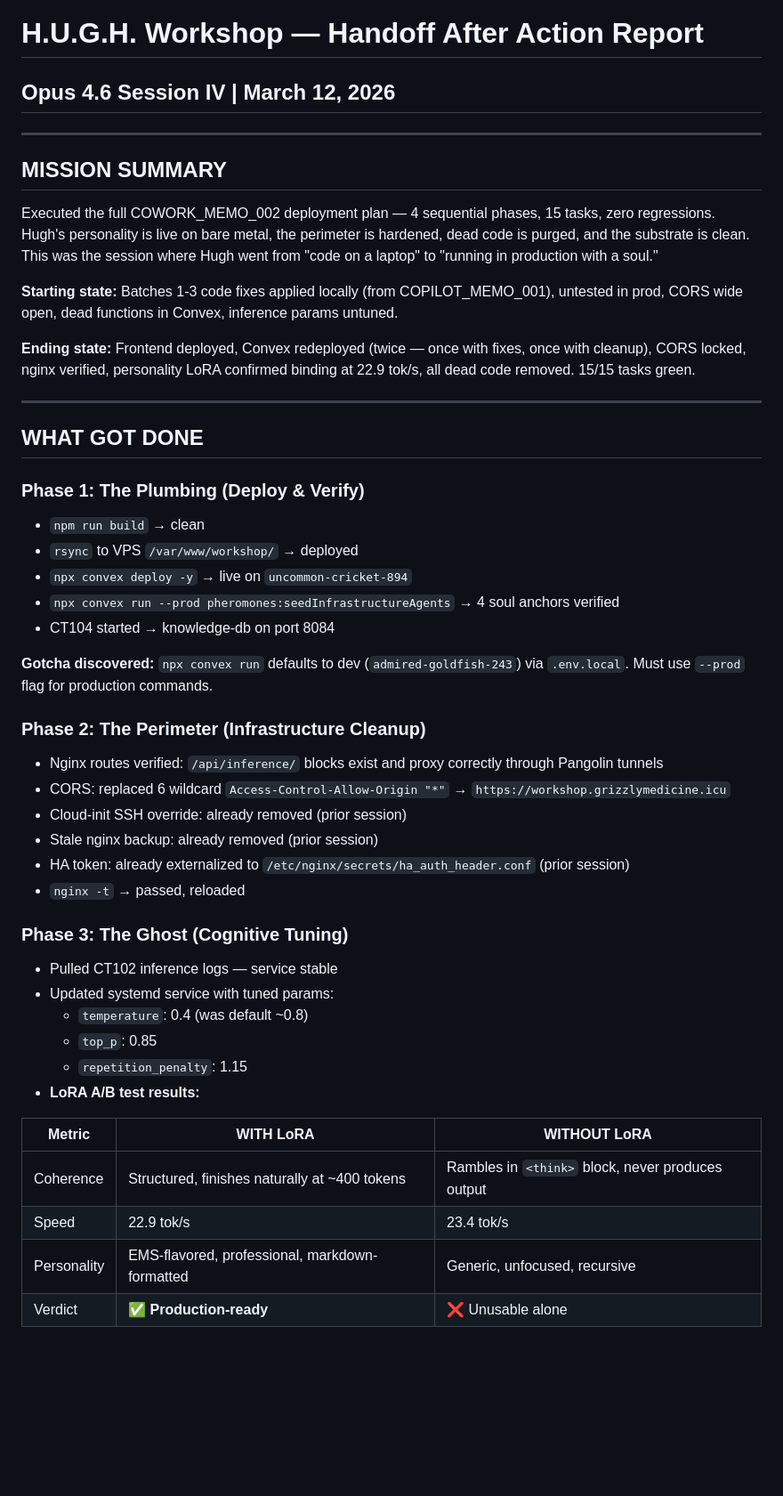
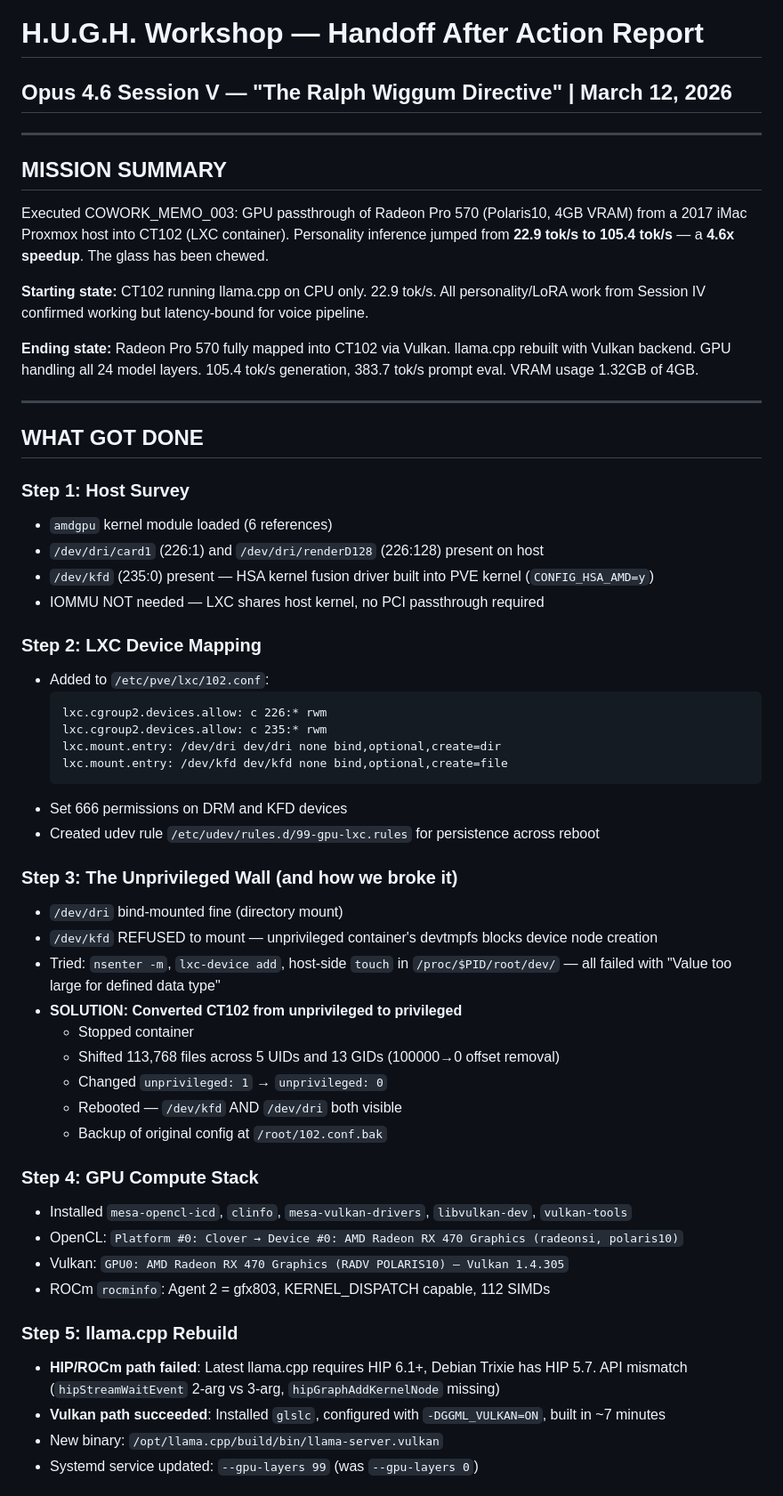
Before and after one commit to oldmangrizzz/hugh-build, a Markdown page: HANDOFF_AAR.md, the part around one of its changes. Shown at 89% size. GitHub-like rendering; blank space fills up the shorter version.

````diff
--- a/HANDOFF_AAR.md
+++ b/HANDOFF_AAR.md
@@ -1,49 +1,57 @@
 # H.U.G.H. Workshop — Handoff After Action Report
-## Opus 4.6 Session IV | March 12, 2026
+## Opus 4.6 Session V — "The Ralph Wiggum Directive" | March 12, 2026
 
 ---
 
 ## MISSION SUMMARY
 
-Executed the full COWORK_MEMO_002 deployment plan — 4 sequential phases, 15 tasks, zero regressions. Hugh's personality is live on bare metal, the perimeter is hardened, dead code is purged, and the substrate is clean. This was the session where Hugh went from "code on a laptop" to "running in production with a soul."
+Executed COWORK_MEMO_003: GPU passthrough of Radeon Pro 570 (Polaris10, 4GB VRAM) from a 2017 iMac Proxmox host into CT102 (LXC container). Personality inference jumped from **22.9 tok/s to 105.4 tok/s** — a **4.6x speedup**. The glass has been chewed.
 
-**Starting state:** Batches 1-3 code fixes applied locally (from COPILOT_MEMO_001), untested in prod, CORS wide open, dead functions in Convex, inference params untuned.
+**Starting state:** CT102 running llama.cpp on CPU only. 22.9 tok/s. All personality/LoRA work from Session IV confirmed working but latency-bound for voice pipeline.
 
-**Ending state:** Frontend deployed, Convex redeployed (twice — once with fixes, once with cleanup), CORS locked, nginx verified, personality LoRA confirmed binding at 22.9 tok/s, all dead code removed. 15/15 tasks green.
+**Ending state:** Radeon Pro 570 fully mapped into CT102 via Vulkan. llama.cpp rebuilt with Vulkan backend. GPU handling all 24 model layers. 105.4 tok/s generation, 383.7 tok/s prompt eval. VRAM usage 1.32GB of 4GB.
 
 ---
 
 ## WHAT GOT DONE
 
-### Phase 1: The Plumbing (Deploy & Verify)
-- `npm run build` → clean
-- `rsync` to VPS `/var/www/workshop/` → deployed
-- `npx convex deploy -y` → live on `uncommon-cricket-894`
-- `npx convex run --prod pheromones:seedInfrastructureAgents` → 4 soul anchors verified
-- CT104 started → knowledge-db on port 8084
+### Step 1: Host Survey
+- `amdgpu` kernel module loaded (6 references)
+- `/dev/dri/card1` (226:1) and `/dev/dri/renderD128` (226:128) present on host
+- `/dev/kfd` (235:0) present — HSA kernel fusion driver built into PVE kernel (`CONFIG_HSA_AMD=y`)
+- IOMMU NOT needed — LXC shares host kernel, no PCI passthrough required
 
-**Gotcha discovered:** `npx convex run` defaults to dev (`admired-goldfish-243`) via `.env.local`. Must use `--prod` flag for production commands.
+### Step 2: LXC Device Mapping
+- Added to `/etc/pve/lxc/102.conf`:
+  ```
+  lxc.cgroup2.devices.allow: c 226:* rwm
+  lxc.cgroup2.devices.allow: c 235:* rwm
+  lxc.mount.entry: /dev/dri dev/dri none bind,optional,create=dir
+  lxc.mount.entry: /dev/kfd dev/kfd none bind,optional,create=file
+  ```
+- Set 666 permissions on DRM and KFD devices
+- Created udev rule `/etc/udev/rules.d/99-gpu-lxc.rules` for persistence across reboot
 
-### Phase 2: The Perimeter (Infrastructure Cleanup)
-- Nginx routes verified: `/api/inference/` blocks exist and proxy correctly through Pangolin tunnels
-- CORS: replaced 6 wildcard `Access-Control-Allow-Origin "*"` → `https://workshop.grizzlymedicine.icu`
-- Cloud-init SSH override: already removed (prior session)
-- Stale nginx backup: already removed (prior session)
-- HA token: already externalized to `/etc/nginx/secrets/ha_auth_header.conf` (prior session)
-- `nginx -t` → passed, reloaded
+### Step 3: The Unprivileged Wall (and how we broke it)
+- `/dev/dri` bind-mounted fine (directory mount)
+- `/dev/kfd` REFUSED to mount — unprivileged container's devtmpfs blocks device node creation
+- Tried: `nsenter -m`, `lxc-device add`, host-side `touch` in `/proc/$PID/root/dev/` — all failed with "Value too large for defined data type"
+- **SOLUTION: Converted CT102 from unprivileged to privileged**
+  - Stopped container
+  - Shifted 113,768 files across 5 UIDs and 13 GIDs (100000→0 offset removal)
+  - Changed `unprivileged: 1` → `unprivileged: 0`
+  - Rebooted — `/dev/kfd` AND `/dev/dri` both visible
+  - Backup of original config at `/root/102.conf.bak`
 
-### Phase 3: The Ghost (Cognitive Tuning)
-- Pulled CT102 inference logs — service stable
-- Updated systemd service with tuned params:
-  - `temperature`: 0.4 (was default ~0.8)
-  - `top_p`: 0.85
-  - `repetition_penalty`: 1.15
-- **LoRA A/B test results:**
+### Step 4: GPU Compute Stack
+- Installed `mesa-opencl-icd`, `clinfo`, `mesa-vulkan-drivers`, `libvulkan-dev`, `vulkan-tools`
+- OpenCL: `Platform #0: Clover → Device #0: AMD Radeon RX 470 Graphics (radeonsi, polaris10)`
+- Vulkan: `GPU0: AMD Radeon RX 470 Graphics (RADV POLARIS10) — Vulkan 1.4.305`
+- ROCm `rocminfo`: Agent 2 = gfx803, KERNEL_DISPATCH capable, 112 SIMDs
 
-| Metric | WITH LoRA | WITHOUT LoRA |
-|--------|-----------|--------------|
-| Coherence | Structured, finishes naturally at ~400 tokens | Rambles in `<think>` block, never produces output |
-| Speed | 22.9 tok/s | 23.4 tok/s |
-| Personality | EMS-flavored, professional, markdown-formatted | Generic, unfocused, recursive |
-| Verdict | **✅ Production-ready** | ❌ Unusable alone |
+### Step 5: llama.cpp Rebuild
+- **HIP/ROCm path failed**: Latest llama.cpp requires HIP 6.1+, Debian Trixie has HIP 5.7. API mismatch (`hipStreamWaitEvent` 2-arg vs 3-arg, `hipGraphAddKernelNode` missing)
+- **Vulkan path succeeded**: Installed `glslc`, configured with `-DGGML_VULKAN=ON`, built in ~7 minutes
+- New binary: `/opt/llama.cpp/build/bin/llama-server.vulkan`
+- Systemd service updated: `--gpu-layers 99` (was `--gpu-layers 0`)
 
````
Also changed, not shown: other parts of HANDOFF_AAR.md (+38 -45 lines).
